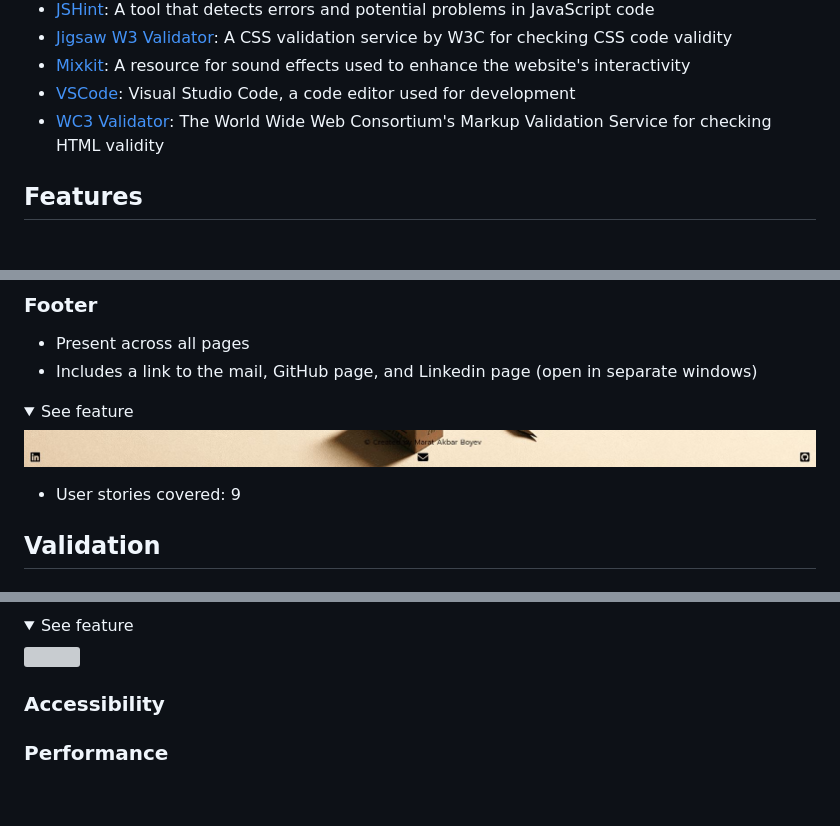
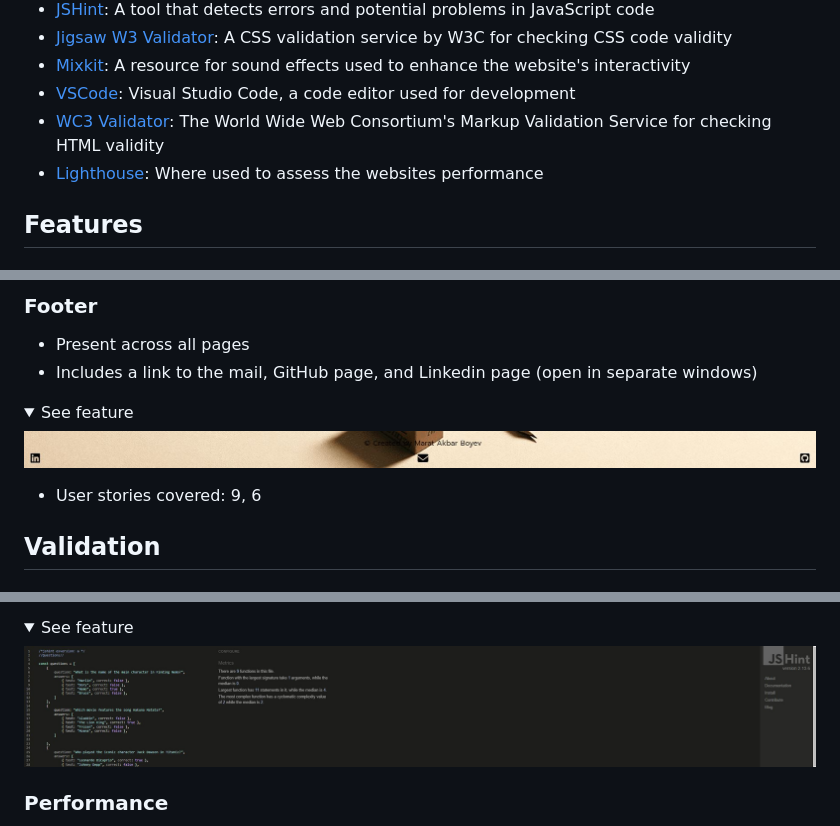
Before and after one commit to Code-Institute-Submissions/MABSWE-PP2, a Markdown page: README.md, 3 parts joined by grey strips. GitHub-like rendering; pictures changed too: docs/validation/js-val.jpg (added); folded sections open; blank space fills up the shorter version; grey boxes are pictures that could not be loaded.

```diff
--- a/README.md
+++ b/README.md
@@ -136,6 +136,7 @@ The website's structure is designed to provide a seamless and engaging experienc
 - [Mixkit](https://mixkit.co/): A resource for sound effects used to enhance the website's interactivity
 - [VSCode](https://code.visualstudio.com/): Visual Studio Code, a code editor used for development
 - [WC3 Validator](https://validator.w3.org/): The World Wide Web Consortium's Markup Validation Service for checking HTML validity
+- [Lighthouse](https://developers.google.com/web/tools/lighthouse/): Where used to assess the websites performance
 
 ## Features
 
@@ -222,7 +223,7 @@ The Website has three pages and are described below
 <img src="docs/features/footer.jpg">
 </details>
 
-- User stories covered: 9
+- User stories covered: 9, 6
 
 ## Validation
 
@@ -247,8 +248,6 @@ The JSHint JS Validation Service was employed to inspect the JavaScript files, a
 <img src="docs/validation/js-val.jpg">
 </details>
 
-### Accessibility
-
 ### Performance
 Google Lighthouse, a component of Google Chrome Developer Tools, was utilized to assess the website's performance
 <details><summary>See feature</summary>
```
Also changed, not shown: other parts of README.md (+16 -5 lines).
